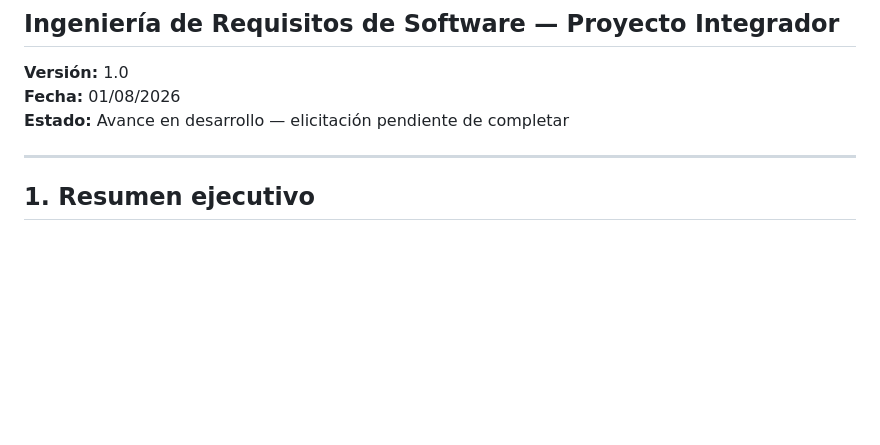
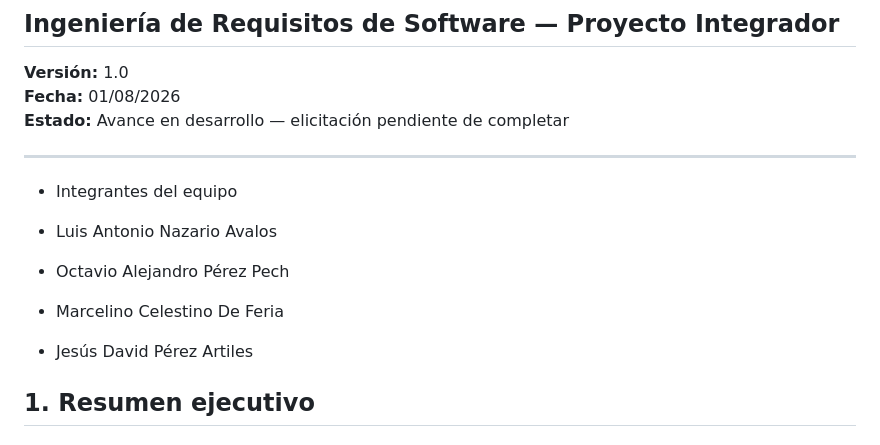
Before and after one commit to 8devmx/rick-and-morty-app, a Markdown page: README.md, the part around the change. Rendered like a GitHub page; blank space fills up the shorter version.

Commit message:
docs: agrego integrantes del equipo
Agrego los nombres de los integrantes responsables del proyecto.

```diff
--- a/README.md
+++ b/README.md
@@ -7,6 +7,13 @@
 **Estado:** Avance en desarrollo — elicitación pendiente de completar
 
 ---
+
+- Integrantes del equipo
+
+- Luis Antonio Nazario Avalos
+- Octavio Alejandro Pérez Pech
+- Marcelino Celestino De Feria
+- Jesús David Pérez Artiles
 
 ## 1. Resumen ejecutivo
 
```
